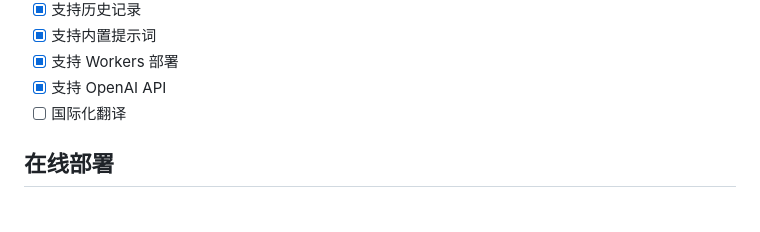
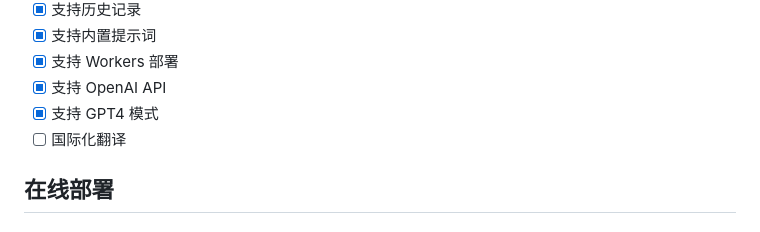
Before and after one commit to weaigc/bingo, a Markdown page: README.md, the part around the change. Rendered like a GitHub page.

```diff
--- a/README.md
+++ b/README.md
@@ -52,6 +52,7 @@ Bingo，一个让你呼吸顺畅 New Bing。
  - [x] 支持内置提示词
  - [x] 支持 Workers 部署
  - [x] 支持 OpenAI API
+ - [x] 支持 GPT4 模式
  - [ ] 国际化翻译
 
 ## 在线部署
```
Also changed, not shown: OPENAI.md (+2 -1 lines), docs/images/wechat2.jpg, 2 other files.
